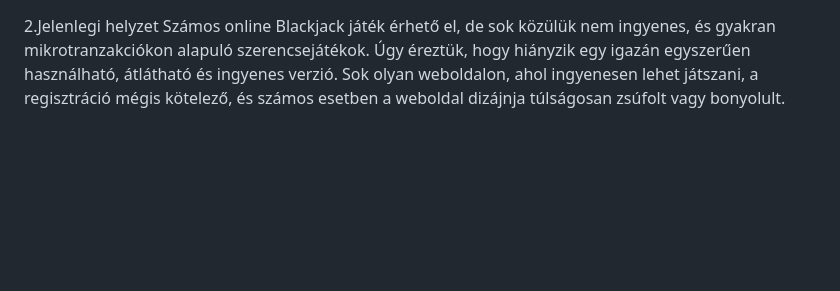
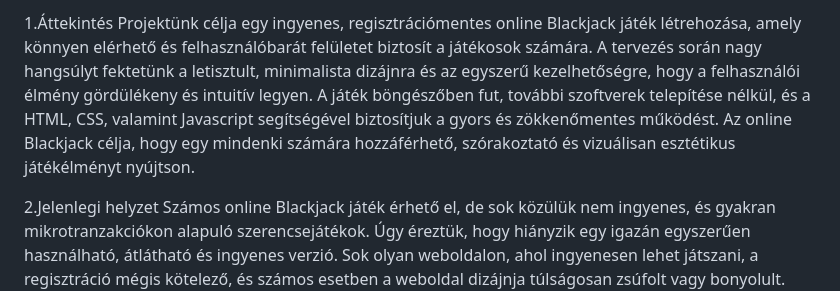
Before and after one commit to ArnoldJozsa/Bukottak, a Markdown page: Követelmény Specifikáció.md, the part around the change. Rendered like a GitHub page; blank space fills up the shorter version.

Commit message:
Áttekintés megírása

```diff
--- a/Követelmény Specifikáció.md
+++ b/Követelmény Specifikáció.md
@@ -1,3 +1,6 @@
+1.Áttekintés
+Projektünk célja egy ingyenes, regisztrációmentes online Blackjack játék létrehozása, amely könnyen elérhető és felhasználóbarát felületet biztosít a játékosok számára. A tervezés során nagy hangsúlyt fektetünk a letisztult, minimalista dizájnra és az egyszerű kezelhetőségre, hogy a felhasználói élmény gördülékeny és intuitív legyen. A játék böngészőben fut, további szoftverek telepítése nélkül, és a HTML, CSS, valamint Javascript segítségével biztosítjuk a gyors és zökkenőmentes működést. Az online Blackjack célja, hogy egy mindenki számára hozzáférhető, szórakoztató és vizuálisan esztétikus játékélményt nyújtson.
+
 2.Jelenlegi helyzet
 Számos online Blackjack játék érhető el, de sok közülük nem ingyenes, és gyakran mikrotranzakciókon alapuló szerencsejátékok. Úgy éreztük, hogy hiányzik egy igazán egyszerűen használható, átlátható és ingyenes verzió. Sok olyan weboldalon, ahol ingyenesen lehet játszani, a regisztráció mégis kötelező, és számos esetben a weboldal dizájnja túlságosan zsúfolt vagy bonyolult. Célunk egy olyan platform létrehozása, ahol a felhasználók szabadon gyakorolhatnak, megismerhetik a Blackjack szabályait és stratégiáit, akár szerencsejáték-rajongók, akár csak tanulni szeretnének.
 
```
